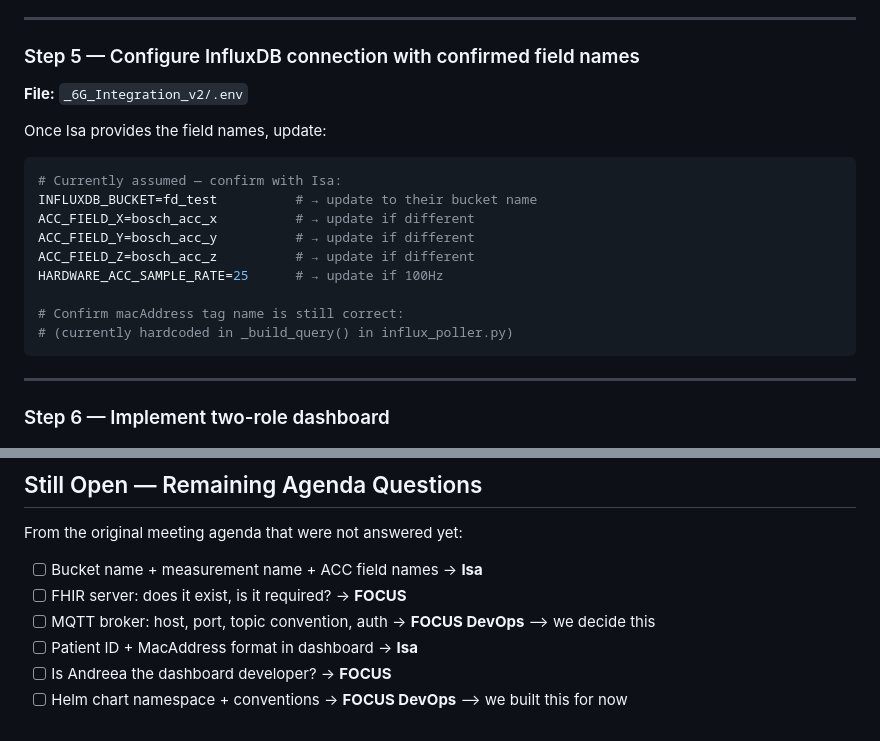
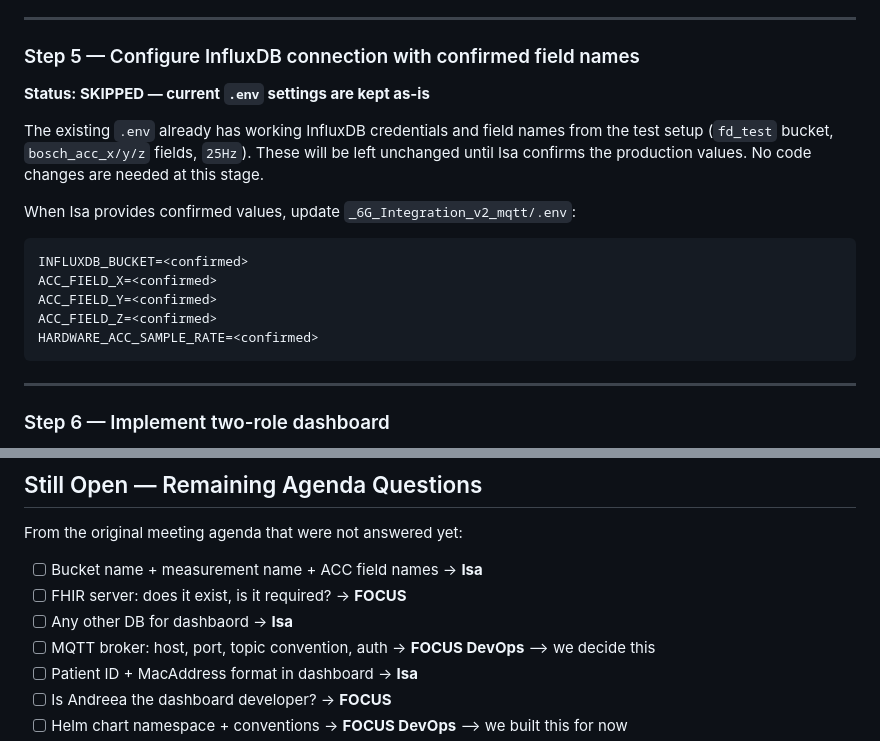
Before and after one commit to HayateSato/FallDetection_new, a Markdown page: REFACTOR_DOCUS/integration_plan.md, 2 parts joined by grey strips. Rendered like a GitHub page.

````diff
--- a/REFACTOR_DOCUS/integration_plan.md
+++ b/REFACTOR_DOCUS/integration_plan.md
@@ -134,19 +134,20 @@ This separation also makes the Helm chart cleaner — each component can be its
 
 ### Step 5 — Configure InfluxDB connection with confirmed field names
 
-**File:** `_6G_Integration_v2/.env`
+**Status: SKIPPED — current `.env` settings are kept as-is**
 
-Once Isa provides the field names, update:
+The existing `.env` already has working InfluxDB credentials and field names
+from the test setup (`fd_test` bucket, `bosch_acc_x/y/z` fields, `25Hz`).
+These will be left unchanged until Isa confirms the production values.
+No code changes are needed at this stage.
+
+When Isa provides confirmed values, update `_6G_Integration_v2_mqtt/.env`:
 ```env
-# Currently assumed — confirm with Isa:
-INFLUXDB_BUCKET=fd_test          # → update to their bucket name
-ACC_FIELD_X=bosch_acc_x          # → update if different
-ACC_FIELD_Y=bosch_acc_y          # → update if different
-ACC_FIELD_Z=bosch_acc_z          # → update if different
-HARDWARE_ACC_SAMPLE_RATE=25      # → update if 100Hz
-
-# Confirm macAddress tag name is still correct:
-# (currently hardcoded in _build_query() in influx_poller.py)
+INFLUXDB_BUCKET=<confirmed>
+ACC_FIELD_X=<confirmed>
+ACC_FIELD_Y=<confirmed>
+ACC_FIELD_Z=<confirmed>
+HARDWARE_ACC_SAMPLE_RATE=<confirmed>
 ```
 
 ---
@@ -230,6 +231,7 @@ From the original meeting agenda that were not answered yet:
 
 - [ ] Bucket name + measurement name + ACC field names → **Isa**
 - [ ] FHIR server: does it exist, is it required? → **FOCUS**
+- [ ] Any other DB for dashbaord → **Isa**
 - [ ] MQTT broker: host, port, topic convention, auth → **FOCUS DevOps** --> we decide this
 - [ ] Patient ID + MacAddress format in dashboard → **Isa**
 - [ ] Is Andreea the dashboard developer? → **FOCUS**
````
Also changed, not shown: REFACTOR_DOCUS/todo.md (+50 -1 lines).
